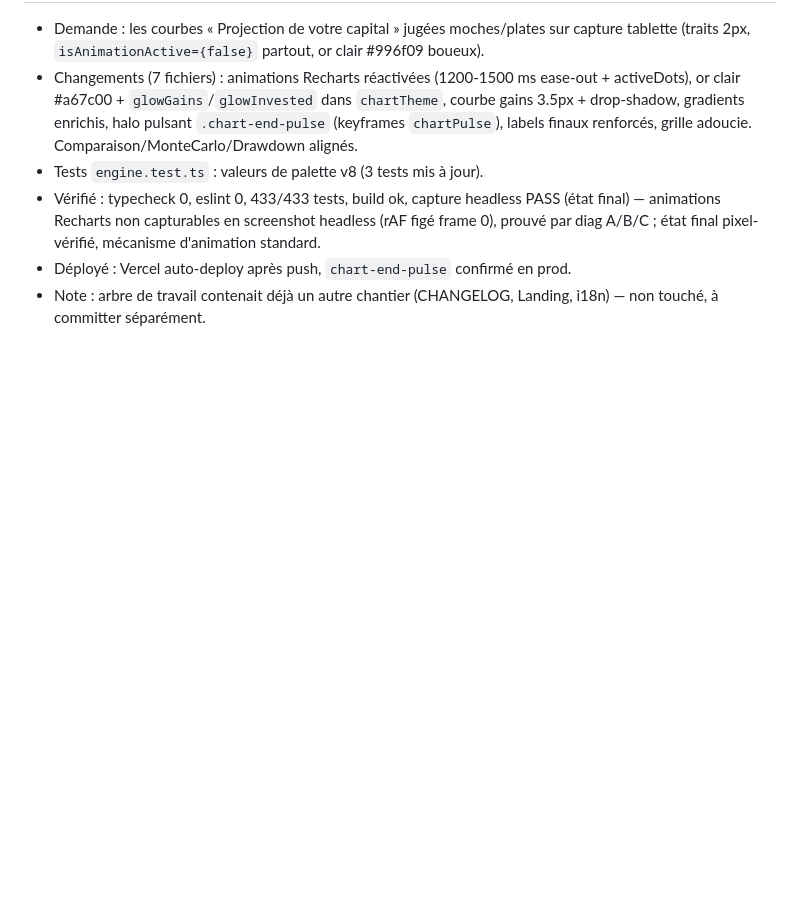
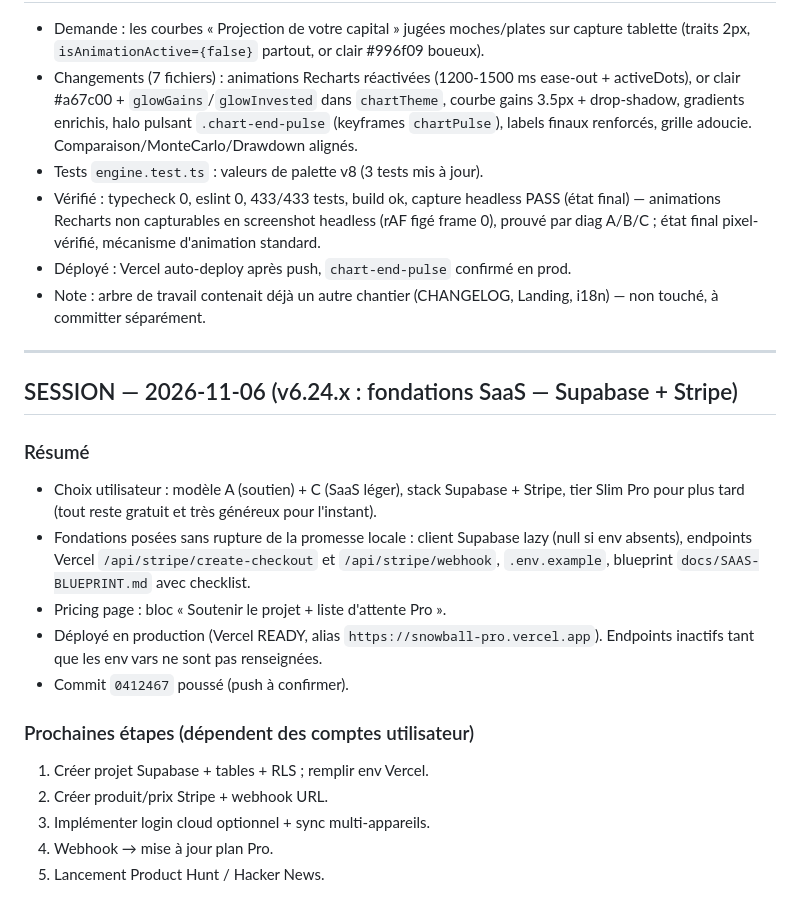
Before and after one commit to gabrieltieche-hue/snowball-pro, a Markdown page: MEMORY.md, the part around the change. Rendered like a GitHub page; blank space fills up the shorter version.

Commit message:
docs(memory): session SaaS foundation

```diff
--- a/MEMORY.md
+++ b/MEMORY.md
@@ -1470,3 +1470,21 @@ Checklist produit de l'utilisateur (« corrections prioritaires », version ultr
 - Vérifié : typecheck 0, eslint 0, 433/433 tests, build ok, capture headless PASS (état final) — animations Recharts non capturables en screenshot headless (rAF figé frame 0), prouvé par diag A/B/C ; état final pixel-vérifié, mécanisme d'animation standard.
 - Déployé : Vercel auto-deploy après push, `chart-end-pulse` confirmé en prod.
 - Note : arbre de travail contenait déjà un autre chantier (CHANGELOG, Landing, i18n) — non touché, à committer séparément.
+
+---
+
+## SESSION — 2026-11-06 (v6.24.x : fondations SaaS — Supabase + Stripe)
+
+### Résumé
+- Choix utilisateur : modèle A (soutien) + C (SaaS léger), stack Supabase + Stripe, tier Slim Pro pour plus tard (tout reste gratuit et très généreux pour l'instant).
+- Fondations posées sans rupture de la promesse locale : client Supabase lazy (null si env absents), endpoints Vercel `/api/stripe/create-checkout` et `/api/stripe/webhook`, `.env.example`, blueprint `docs/SAAS-BLUEPRINT.md` avec checklist.
+- Pricing page : bloc « Soutenir le projet + liste d'attente Pro ».
+- Déployé en production (Vercel READY, alias `https://snowball-pro.vercel.app`). Endpoints inactifs tant que les env vars ne sont pas renseignées.
+- Commit `0412467` poussé (push à confirmer).
+
+### Prochaines étapes (dépendent des comptes utilisateur)
+1. Créer projet Supabase + tables + RLS ; remplir env Vercel.
+2. Créer produit/prix Stripe + webhook URL.
+3. Implémenter login cloud optionnel + sync multi-appareils.
+4. Webhook → mise à jour plan Pro.
+5. Lancement Product Hunt / Hacker News.
```
